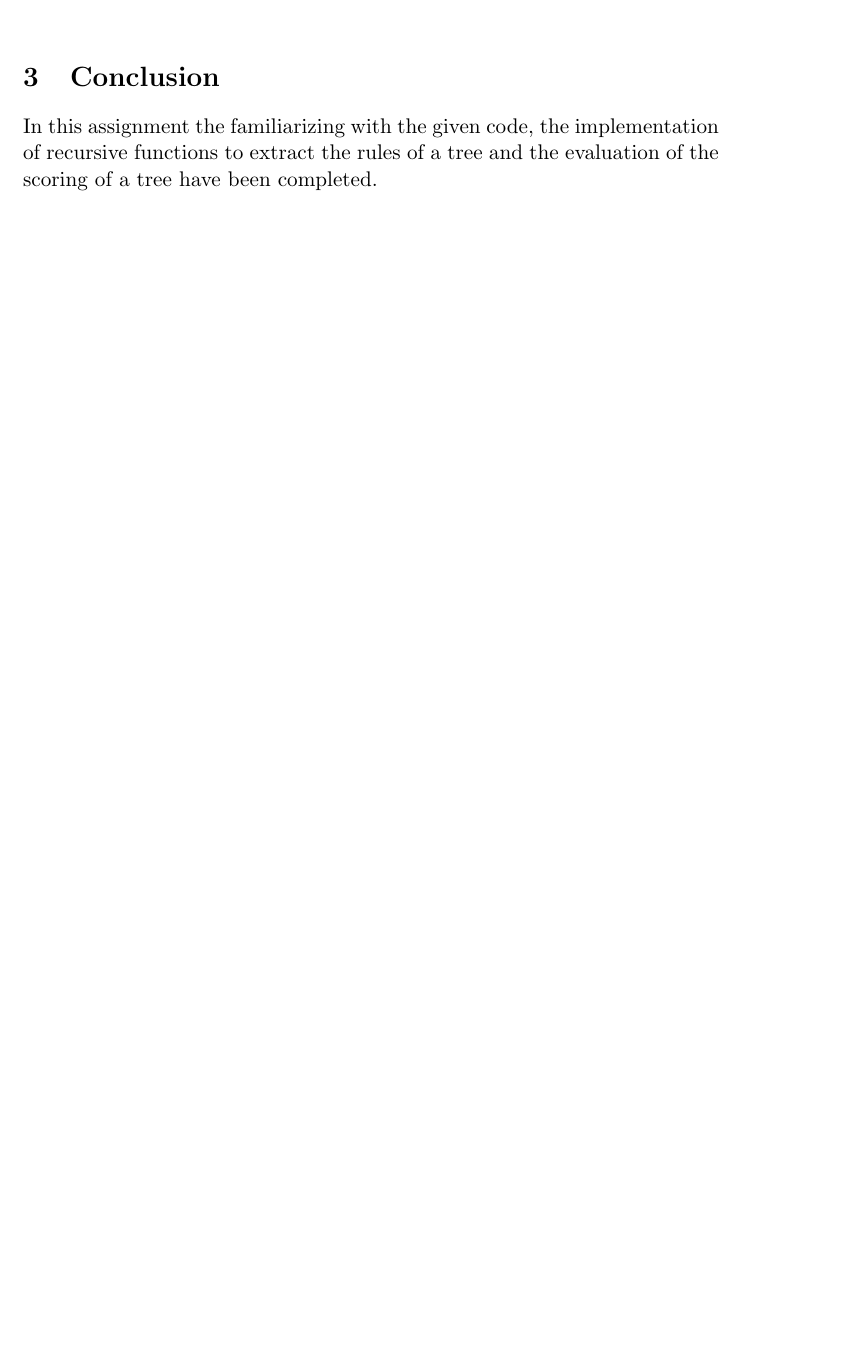
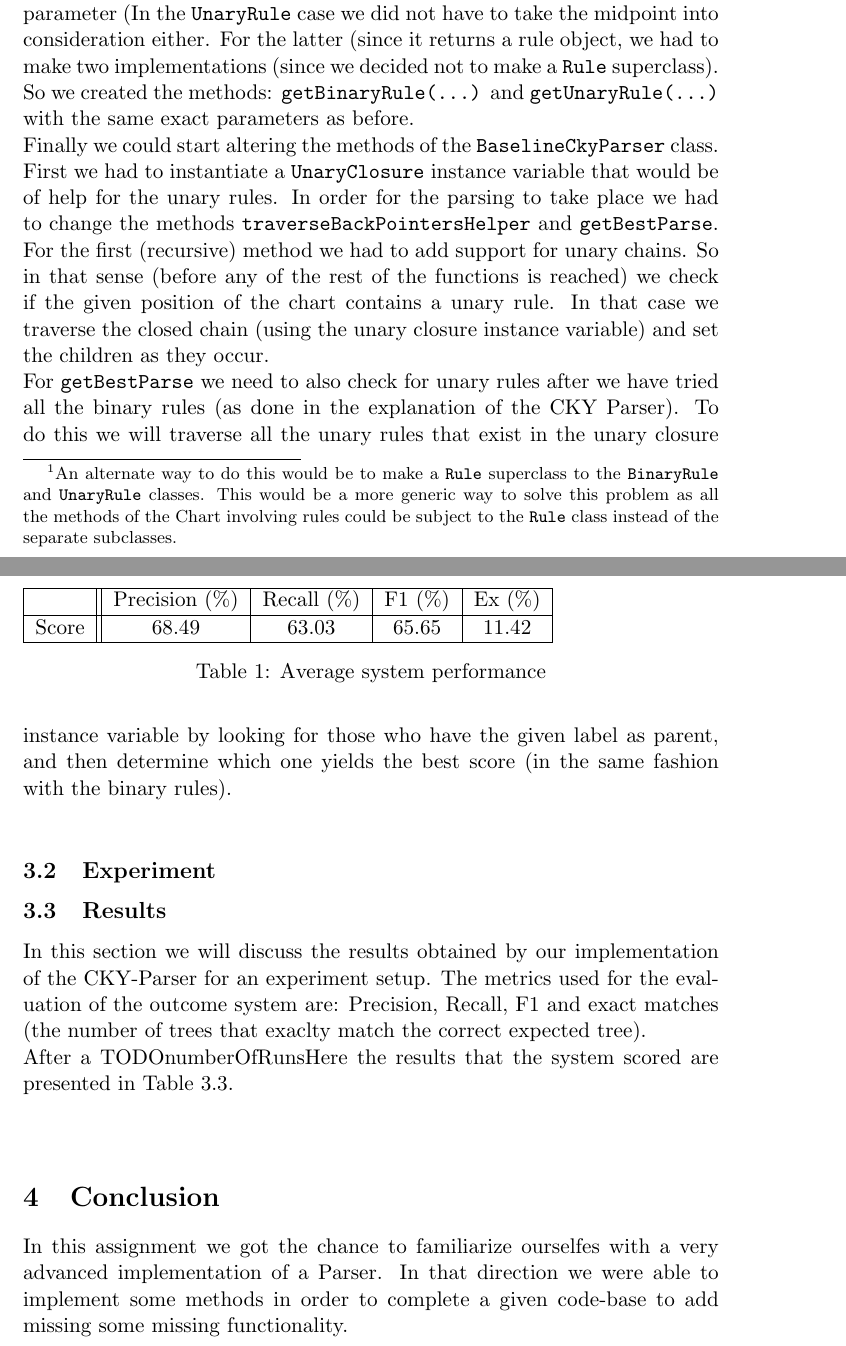
Before and after one commit to jaivalis/NLP, a LaTeX document (report.tex): part of the page before the commit and two parts of pages 2 and 3 of 3 after it, the two joined at a grey line, cut at the place of the change, the shorter picture padded with empty space. Compiled offline with pdfLaTeX.

Commit message:
Working on the report

```diff
--- a/report.tex
+++ b/report.tex
@@ -15,7 +15,7 @@
 	\textbf{NLP Assignment 1}
 }
 
-\author{Tobias Stahl \\ 10528199 \and Ioannis Giounous Aivalis \\ 10524851 }
+\author{Tobias Stahl \\ 10528199 \and Ioannis-Giounous Aivalis \\ 10524851 }
 
 
 
@@ -36,5 +38,3 @@ The score of non-preterminal rules is extracted by its score in the grammar obta
 Finally the logarithm of each rule's score is summed up.\\
 There are some \emph{-Infinity} showing up in the scoring of the test trees, which occur, since some rules do not appear in the training data and the logarithm of their score (0) is \emph{-Infinity}.\\
 
-\section{Conclusion}
-In this assignment the familiarizing with the given code, the implementation of recursive functions to extract the rules of a tree and the evaluation of the scoring of a tree have been completed.
@@ -41,5 +46,29 @@ In this assignment the familiarizing with the given code, the implementation of
+The \texttt{Chart} class is a container class of \texttt{EdgeInfo} instances. So we added a \texttt{BinaryRule} instance variable to that class\footnote{An alternate way to do this would be to make a \texttt{Rule} superclass to the \texttt{BinaryRule} and \texttt{UnaryRule} classes. This would be a more generic way to solve this problem as all the methods of the Chart involving rules could be subject to the \texttt{Rule} class instead of the separate subclasses.}. The intuition behind this is that either of the Rules of the class has to be \texttt{null} and in that sense that instance would represent either a unary or a binary rule at runtime.\\ % function --> method
+Next we had to take the changes we made in \texttt{EdgeInfo} into consideration in the \texttt{Chart} class. For this we had to split two methods, namely: \texttt{setBackPointer(...)} and \texttt{getRule(...)}. We overloaded the first since it returned void so we added an implementation for taking \texttt{UnaryRule} as a parameter (In the \texttt{UnaryRule} case we did not have to take the midpoint into consideration either. For the latter (since it returns a rule object, we had to make two implementations (since we decided not to make a \texttt{Rule} superclass). So we created the methods: \texttt{getBinaryRule(...)} and \texttt{getUnaryRule(...)} with the same exact parameters as before.\\
+Finally we could start altering the methods of the \texttt{BaselineCkyParser} class. First we had to instantiate a \texttt{UnaryClosure} instance variable that would be of help for the unary rules. In order for the parsing to take place we had to change the methods \texttt{traverseBackPointersHelper} and \texttt{getBestParse}.
+For the first (recursive) method we had to add support for unary chains. So in that sense (before any of the rest of the functions is reached) we check if the given position of the chart contains a unary rule. In that case we traverse the closed chain (using the unary closure instance variable) and set the children as they occur.\\
+For \texttt{getBestParse} we need to also check for unary rules after we have tried all the binary rules (as done in the explanation of the CKY Parser). To do this we will traverse all the unary rules that exist in the unary closure instance variable by looking for those who have the given label as parent, and then determine which one yields the best score (in the same fashion with the binary rules).\\
+
+\subsection{Experiment}
 
 
+\subsection{Results}
+In this section we will discuss the results obtained by our implementation of the CKY-Parser for an experiment setup. The metrics used for the evaluation of the outcome system are: Precision, Recall, F1 and exact matches (the number of trees that exaclty match the correct expected tree).\\
+After a TODOnumberOfRunsHere the results that the system scored are presented in Table \ref{results}.
 
+\begin{center}\begin{table}
+	\begin{tabular}{|c||c|c|c|c|}
+	\hline
+		 	  & Precision (\%) & Recall (\%) & F1 (\%) & Ex (\%)\\
+	\hline
+		Score & 68.49          & 63.03       & 65.65    & 11.42\\
+	\hline
+	\end{tabular}
+	\caption{Average system performance}
+	\end{table}
+\label{results}\end{center}
+
+\section{Conclusion}
+In this assignment we got the chance to familiarize ourselfes with a very advanced implementation of a Parser. In that direction we were able to implement some methods in order to complete a given code-base to add missing some missing functionality. %the familiarizing with the given code, the implementation of recursive functions to extract the rules of a tree and the evaluation of the scoring of a tree have been completed.
 
 \end{document}
```
Also changed, not shown: report.tex (19 more changed lines), 1 other file.
